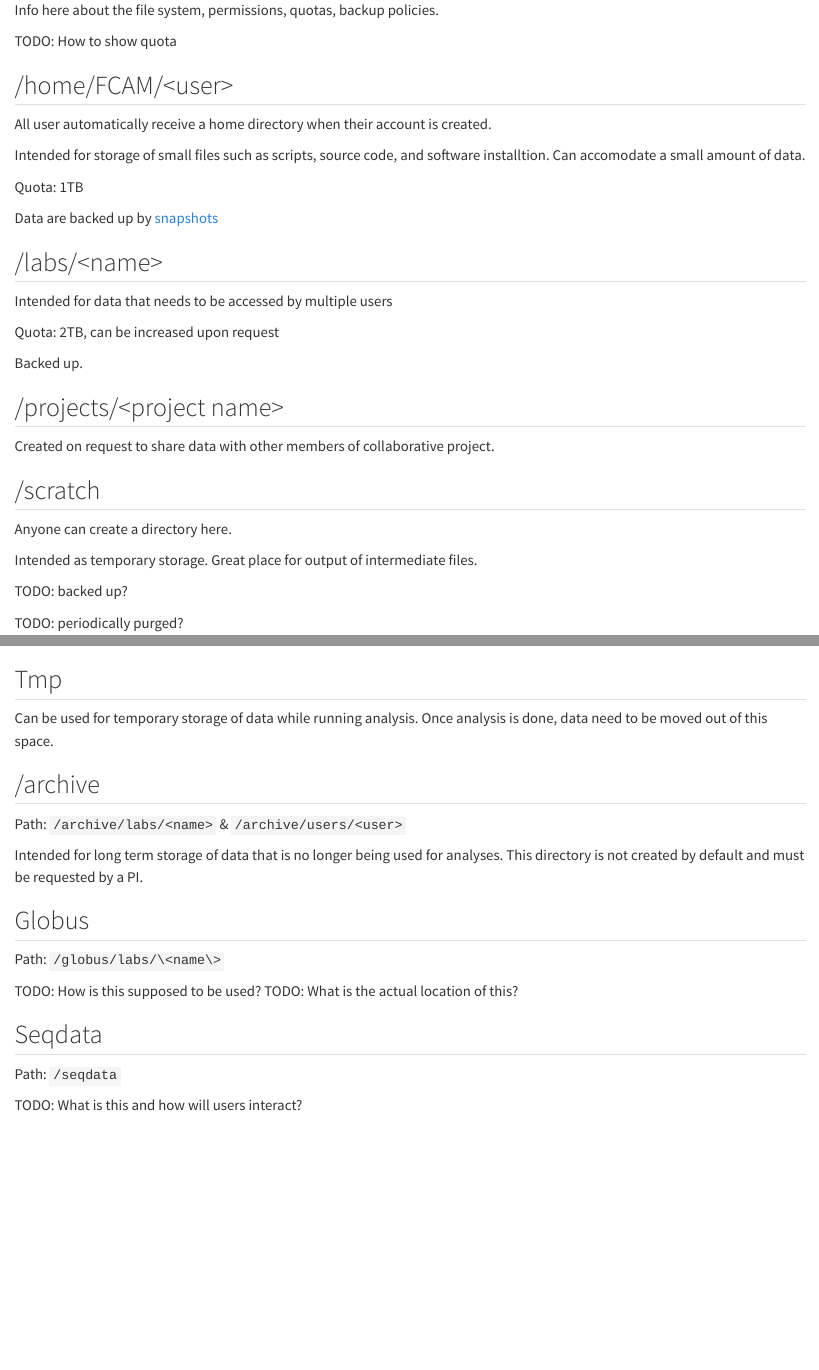
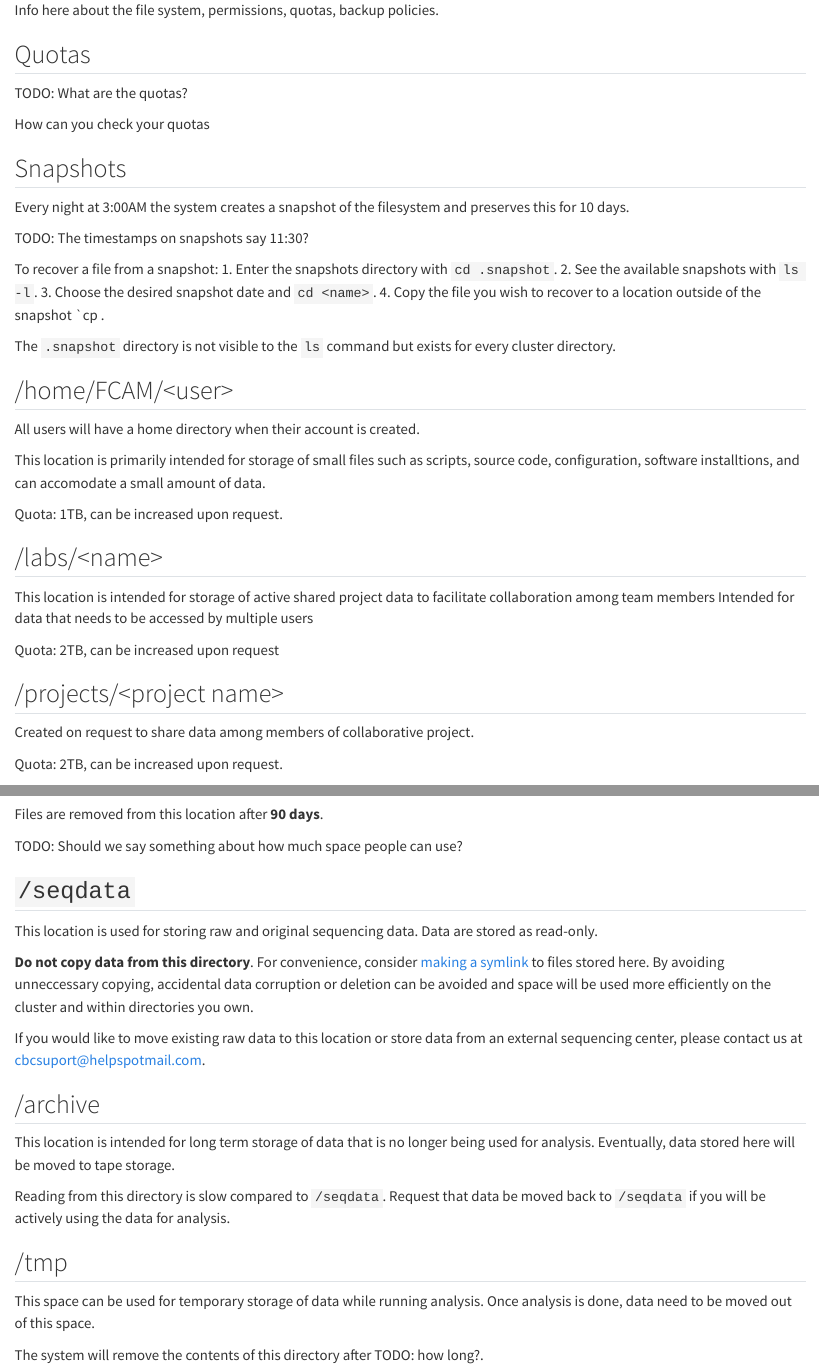
Before and after one commit to CBC-UCONN/hpc-docs, a Quarto document (storage.qmd): the page in a window 1100 px wide, from its top, and a second part further down, joined at a grey line. Rendered offline with R 4.5, knitr and Pandoc in place of Quarto, with nearby package versions.

Commit message:
Update storage

```diff
--- a/storage.qmd
+++ b/storage.qmd
@@ -1,25 +1,44 @@
 Info here about the file system, permissions, quotas, backup policies.
 
-TODO: How to show quota
+
+## Quotas
+TODO:
+What are the quotas?
+
+How can you check your quotas
+
+
+## Snapshots {#sec-snapshots}
+Every night at 3:00AM the system creates a snapshot of the filesystem and preserves this for 10 days.
+
+TODO: The timestamps on snapshots say 11:30?
+
+To recover a file from a snapshot:
+1. Enter the snapshots directory with `cd .snapshot`.
+2. See the available snapshots with `ls -l`.
+3. Choose the desired snapshot date and `cd <name>`.
+4. Copy the file you wish to recover to a location outside of the snapshot `cp <file> <destination>.
+
+::: {callout-note}
+The `.snapshot` directory is not visible to the `ls` command but exists for every cluster directory.
+:::
 
 ## /home/FCAM/\<user\>
+All users will have a home directory when their account is created.
 
-All user automatically receive a home directory when their account is created.
+This location is primarily intended for storage of small files such as scripts, source code, configuration, software installtions, and can accomodate a small amount of data.
 
-Intended for storage of small files such as scripts, source code, and software installtion. Can accomodate a small amount of data.
+Quota: 1TB, can be increased upon request.
 
-Quota: 1TB
-
-Data are backed up by [snapshots]()
 
 ## /labs/\<name\>
-
+This location is intended for storage of active shared project data to facilitate collaboration among team members
 Intended for data that needs to be accessed by multiple users
 
 Quota: 2TB, can be increased upon request
 
-Backed up.
 
 ## /projects/\<project name\>
+Created on request to share data among members of collaborative project.
 
-Created on request to share data with other members of collaborative project.
+Quota: 2TB, can be increased upon request.
@@ -28,28 +49,28 @@ Created on request to share data with other members of collaborative project.
 
 Anyone can create a directory here.
 
-Intended as temporary storage. Great place for output of intermediate files.
+Files are removed from this location after **90 days**.
 
-TODO: backed up?
+TODO: Should we say something about how much space people can use?
 
-TODO: periodically purged?
 
-## Tmp
-Can be used for temporary storage of data while running analysis. Once analysis is done, data need to be moved out of this space.
+## `/seqdata`
+This location is used for storing raw and original sequencing data. Data are stored as read-only.
+
+**Do not copy data from this directory**. For convenience, consider [making a symlink]() to files stored here. By avoiding unneccessary copying, accidental data corruption or deletion can be avoided and space will be used more efficiently on the cluster and within directories you own.
+
+If you would like to move existing raw data to this location or store data from an external sequencing center, please contact us at cbcsuport@helpspotmail.com.
+
 
 ## /archive
-Path: `/archive/labs/<name>` & `/archive/users/<user>`
+This location is intended for long term storage of data that is no longer being used for analysis. Eventually, data stored here will be moved to tape storage. <!-- TODO: Say a bit more about the goal of archive and tape. How safe is data here. Does it need to also be stored elsewhere?  -->
 
-Intended for long term storage of data that is no longer being used for analyses.
-This directory is not created by default and must be requested by a PI.
+::: {callout-note}
+Reading from this directory is slow compared to `/seqdata`. Request that data be moved back to `/seqdata` if you will be actively using the data for analysis.
+:::
 
-## Globus
-Path: `/globus/labs/\<name\>`
 
-TODO: How is this supposed to be used?
-TODO: What is the actual location of this?
+## /tmp
+This space can be used for temporary storage of data while running analysis. Once analysis is done, data need to be moved out of this space.
 
-## Seqdata
-Path: `/seqdata`
-
-TODO: What is this and how will users interact?
+The system will remove the contents of this directory after TODO: how long?.
```
Also changed, not shown: account.qmd (+2 -2 lines), connect.qmd (+11 -2 lines), transfer.qmd (+9 -5 lines), storage.qmd (2 more changed lines).
